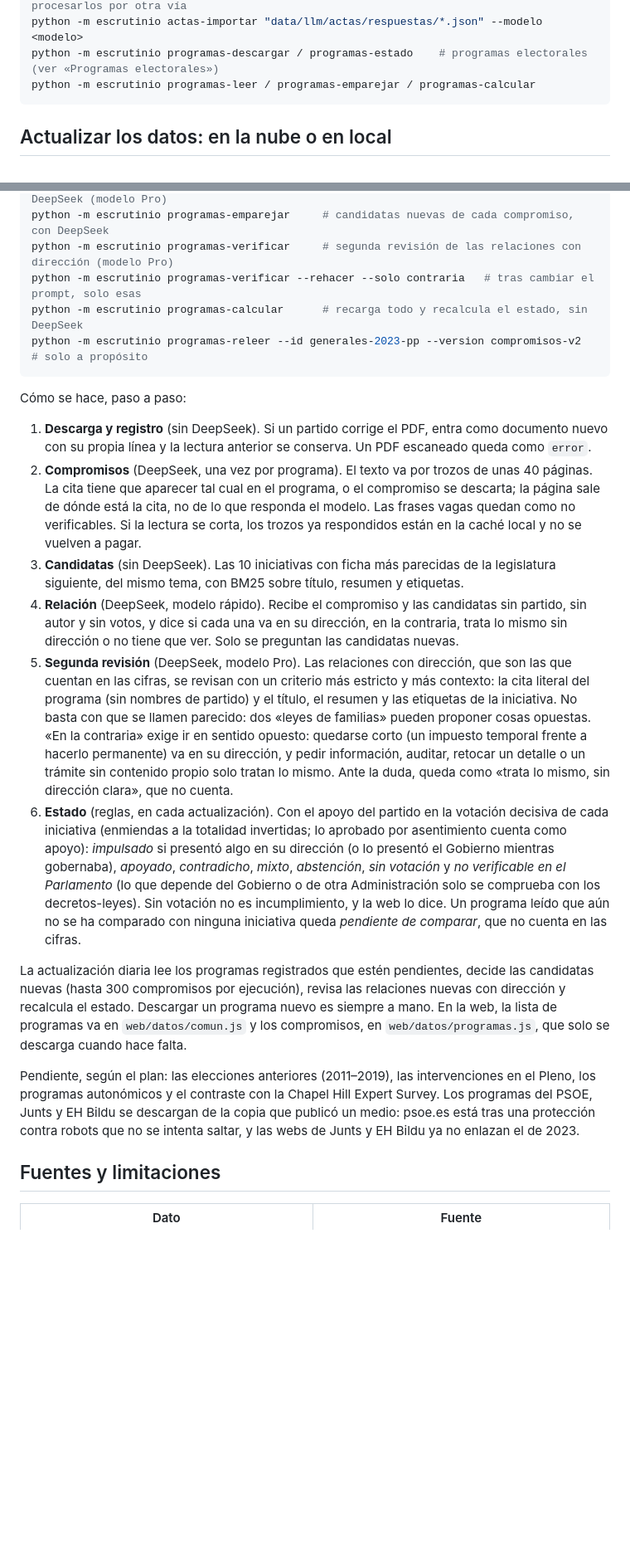
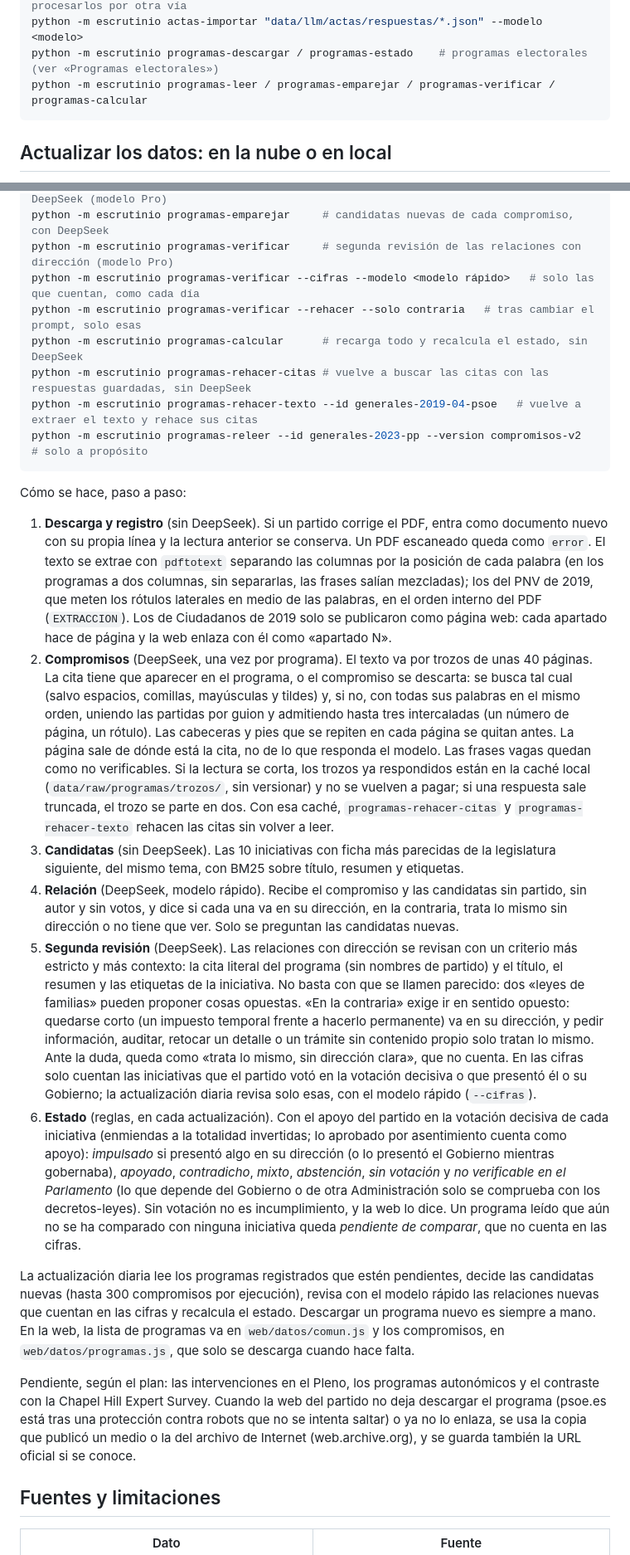
Before and after one commit to migueltubia/escrutinio, a Markdown page: README.md, 2 parts joined by grey strips. Shown at 83% size. Rendered like a GitHub page; blank space fills up the shorter version.

Commit message:
README: programas de 2011 a 2019, extracción del texto, búsqueda de citas y órdenes nuevas

````diff
--- a/README.md
+++ b/README.md
@@ -133,7 +133,7 @@ python -m escrutinio actas-deepseek --limite 40      # votaciones de diarios de
 python -m escrutinio actas-exportar --limite 20      # textos pendientes para procesarlos por otra vía
 python -m escrutinio actas-importar "data/llm/actas/respuestas/*.json" --modelo <modelo>
 python -m escrutinio programas-descargar / programas-estado    # programas electorales (ver «Programas electorales»)
-python -m escrutinio programas-leer / programas-emparejar / programas-calcular
+python -m escrutinio programas-leer / programas-emparejar / programas-verificar / programas-calcular
 ```
 
 ## Actualizar los datos: en la nube o en local
@@ -346,31 +359,45 @@ python -m escrutinio programas-estado        # qué está leído, qué falta, qu
 python -m escrutinio programas-leer          # compromisos de los pendientes, con DeepSeek (modelo Pro)
 python -m escrutinio programas-emparejar     # candidatas nuevas de cada compromiso, con DeepSeek
 python -m escrutinio programas-verificar     # segunda revisión de las relaciones con dirección (modelo Pro)
+python -m escrutinio programas-verificar --cifras --modelo <modelo rápido>   # solo las que cuentan, como cada día
 python -m escrutinio programas-verificar --rehacer --solo contraria   # tras cambiar el prompt, solo esas
 python -m escrutinio programas-calcular      # recarga todo y recalcula el estado, sin DeepSeek
+python -m escrutinio programas-rehacer-citas # vuelve a buscar las citas con las respuestas guardadas, sin DeepSeek
+python -m escrutinio programas-rehacer-texto --id generales-2019-04-psoe   # vuelve a extraer el texto y rehace sus citas
 python -m escrutinio programas-releer --id generales-2023-pp --version compromisos-v2   # solo a propósito
 ```
 
 Cómo se hace, paso a paso:
 
 1. **Descarga y registro** (sin DeepSeek). Si un partido corrige el PDF, entra como documento nuevo
-   con su propia línea y la lectura anterior se conserva. Un PDF escaneado queda como `error`.
+   con su propia línea y la lectura anterior se conserva. Un PDF escaneado queda como `error`. El texto se
+   extrae con `pdftotext` separando las columnas por la posición de cada palabra (en los programas a dos
+   columnas, sin separarlas, las frases salían mezcladas); los del PNV de 2019, que meten los rótulos
+   laterales en medio de las palabras, en el orden interno del PDF (`EXTRACCION`). Los de Ciudadanos de 2019
+   solo se publicaron como página web: cada apartado hace de página y la web enlaza con él como «apartado N».
 2. **Compromisos** (DeepSeek, una vez por programa). El texto va por trozos de unas 40 páginas. La
-   cita tiene que aparecer tal cual en el programa, o el compromiso se descarta; la página sale de
-   dónde está la cita, no de lo que responda el modelo. Las frases vagas quedan como no verificables.
-   Si la lectura se corta, los trozos ya respondidos están en la caché local y no se vuelven a pagar.
+   cita tiene que aparecer en el programa, o el compromiso se descarta: se busca tal cual (salvo espacios,
+   comillas, mayúsculas y tildes) y, si no, con todas sus palabras en el mismo orden, uniendo las partidas
+   por guion y admitiendo hasta tres intercaladas (un número de página, un rótulo). Las cabeceras y pies que
+   se repiten en cada página se quitan antes. La página sale de dónde está la cita, no de lo que responda el
+   modelo. Las frases vagas quedan como no verificables. Si la lectura se corta, los trozos ya respondidos
+   están en la caché local (`data/raw/programas/trozos/`, sin versionar) y no se vuelven a pagar; si una
+   respuesta sale truncada, el trozo se parte en dos. Con esa caché, `programas-rehacer-citas` y
+   `programas-rehacer-texto` rehacen las citas sin volver a leer.
 3. **Candidatas** (sin DeepSeek). Las 10 iniciativas con ficha más parecidas de la legislatura
    siguiente, del mismo tema, con BM25 sobre título, resumen y etiquetas.
 4. **Relación** (DeepSeek, modelo rápido). Recibe el compromiso y las candidatas sin partido, sin
    autor y sin votos, y dice si cada una va en su dirección, en la contraria, trata lo mismo sin
    dirección o no tiene que ver. Solo se preguntan las candidatas nuevas.
-5. **Segunda revisión** (DeepSeek, modelo Pro). Las relaciones con dirección, que son las que cuentan
-   en las cifras, se revisan con un criterio más estricto y más contexto: la cita literal del programa
+5. **Segunda revisión** (DeepSeek). Las relaciones con dirección se revisan con un criterio más
+   estricto y más contexto: la cita literal del programa
    (sin nombres de partido) y el título, el resumen y las etiquetas de la iniciativa. No basta con que
    se llamen parecido: dos «leyes de familias» pueden proponer cosas opuestas. «En la contraria» exige
    ir en sentido opuesto: quedarse corto (un impuesto temporal frente a hacerlo permanente) va en su
    dirección, y pedir información, auditar, retocar un detalle o un trámite sin contenido propio solo
    tratan lo mismo. Ante la duda, queda como «trata lo mismo, sin dirección clara», que no cuenta.
+   En las cifras solo cuentan las iniciativas que el partido votó en la votación decisiva o que presentó
+   él o su Gobierno; la actualización diaria revisa solo esas, con el modelo rápido (`--cifras`).
 6. **Estado** (reglas, en cada actualización). Con el apoyo del partido en la votación decisiva de
    cada iniciativa (enmiendas a la totalidad invertidas; lo aprobado por asentimiento cuenta como
    apoyo): *impulsado* si presentó algo en su dirección (o lo presentó el Gobierno mientras
@@ -380,15 +407,15 @@ Cómo se hace, paso a paso:
    se ha comparado con ninguna iniciativa queda *pendiente de comparar*, que no cuenta en las cifras.
 
 La actualización diaria lee los programas registrados que estén pendientes, decide las candidatas
-nuevas (hasta 300 compromisos por ejecución), revisa las relaciones nuevas con dirección y recalcula el
-estado. Descargar un programa nuevo es
+nuevas (hasta 300 compromisos por ejecución), revisa con el modelo rápido las relaciones nuevas que
+cuentan en las cifras y recalcula el estado. Descargar un programa nuevo es
 siempre a mano. En la web, la lista de programas va en `web/datos/comun.js` y los compromisos, en `web/datos/programas.js`,
 que solo se descarga cuando hace falta.
 
-Pendiente, según el plan: las elecciones anteriores (2011–2019), las intervenciones en el Pleno, los programas autonómicos
-y el contraste con la Chapel Hill Expert Survey. Los programas del PSOE, Junts y EH Bildu se descargan de
-la copia que publicó un medio: psoe.es está tras una protección contra robots que no se intenta saltar,
-y las webs de Junts y EH Bildu ya no enlazan el de 2023.
+Pendiente, según el plan: las intervenciones en el Pleno, los programas autonómicos y el contraste con la
+Chapel Hill Expert Survey. Cuando la web del partido no deja descargar el programa (psoe.es está tras una
+protección contra robots que no se intenta saltar) o ya no lo enlaza, se usa la copia que publicó un medio
+o la del archivo de Internet (web.archive.org), y se guarda también la URL oficial si se conoce.
 
 ## Fuentes y limitaciones
 
````
Also changed, not shown: other parts of README.md (+19 -6 lines).
